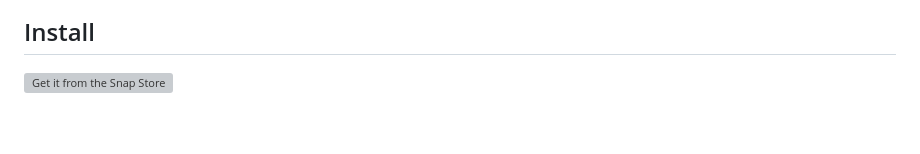
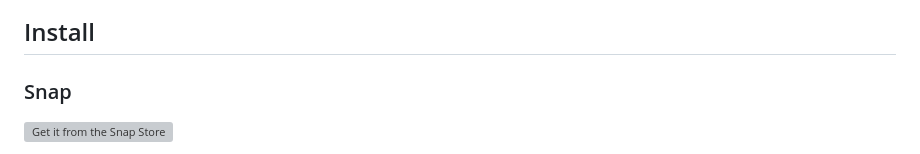
Before and after one commit to taunoe/tauno-monitor, a Markdown page: README.md, the part around one of its changes. Rendered like a GitHub page; blank space fills up the shorter version; grey boxes are pictures that could not be loaded.

```diff
--- a/README.md
+++ b/README.md
@@ -31,4 +31,6 @@ You may also need to install udev rules. PlatformIO have a good [instructions](h
 
 ## Install
 
+### Snap
+
 [![Get it from the Snap Store](https://snapcraft.io/static/images/badges/en/snap-store-black.svg)](https://snapcraft.io/tauno-monitor)
```
Also changed, not shown: other parts of README.md (+4 -0 lines), data/screenshots/ubuntu_access_usb_directly.png (added), 1 other file.
